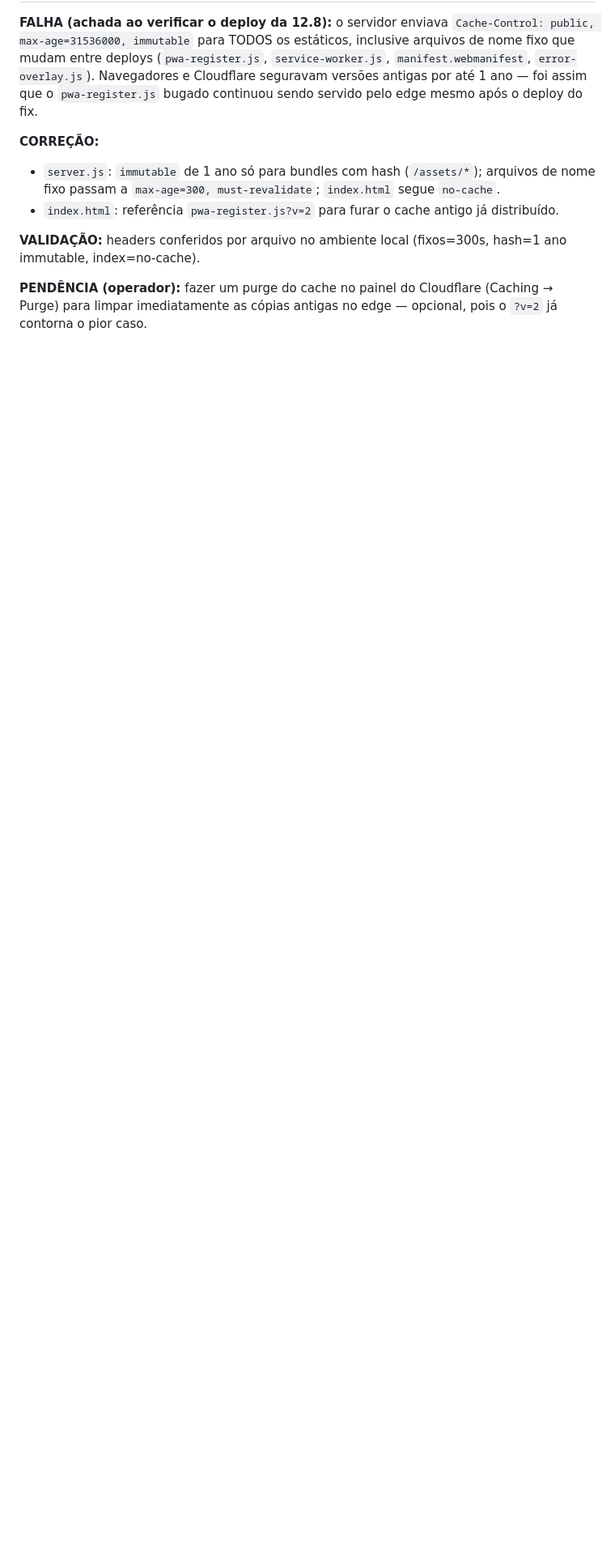
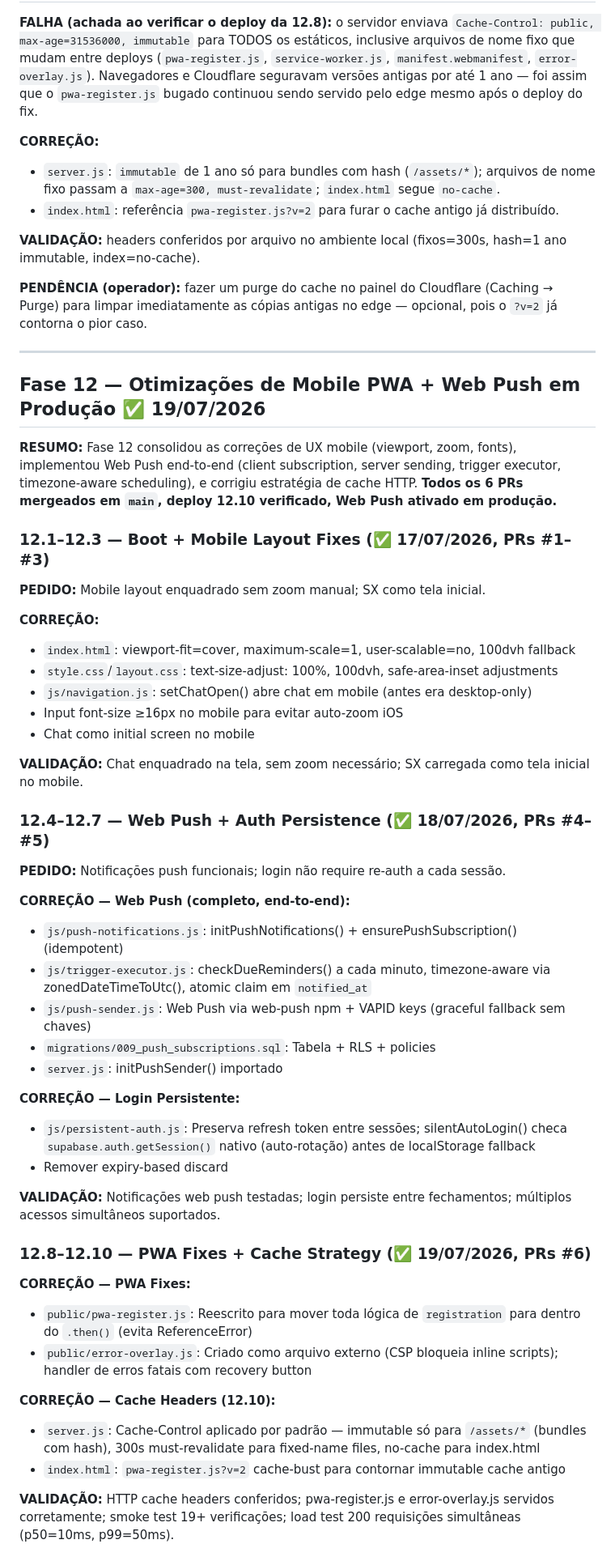
Before and after one commit to sxsevenxperts/TIME-TASKS, a Markdown page: MANUAL_DE_BORDO.md, the part around one of its changes. Shown at 81% size. Drawn GitHub-style; blank space fills up the shorter version.

```diff
--- a/MANUAL_DE_BORDO.md
+++ b/MANUAL_DE_BORDO.md
@@ -1145,3 +1145,52 @@ performanceOptimizer.initialize()
 **VALIDAÇÃO:** headers conferidos por arquivo no ambiente local (fixos=300s, hash=1 ano immutable, index=no-cache).
 
 **PENDÊNCIA (operador):** fazer um purge do cache no painel do Cloudflare (Caching → Purge) para limpar imediatamente as cópias antigas no edge — opcional, pois o `?v=2` já contorna o pior caso.
+
+---
+
+## Fase 12 — Otimizações de Mobile PWA + Web Push em Produção ✅ 19/07/2026
+
+**RESUMO:** Fase 12 consolidou as correções de UX mobile (viewport, zoom, fonts), implementou Web Push end-to-end (client subscription, server sending, trigger executor, timezone-aware scheduling), e corrigiu estratégia de cache HTTP. **Todos os 6 PRs mergeados em `main`, deploy 12.10 verificado, Web Push ativado em produção.**
+
+### 12.1–12.3 — Boot + Mobile Layout Fixes (✅ 17/07/2026, PRs #1–#3)
+
+**PEDIDO:** Mobile layout enquadrado sem zoom manual; SX como tela inicial.
+
+**CORREÇÃO:**
+- `index.html`: viewport-fit=cover, maximum-scale=1, user-scalable=no, 100dvh fallback
+- `style.css`/`layout.css`: text-size-adjust: 100%, 100dvh, safe-area-inset adjustments
+- `js/navigation.js`: setChatOpen() abre chat em mobile (antes era desktop-only)
+- Input font-size ≥16px no mobile para evitar auto-zoom iOS
+- Chat como initial screen no mobile
+
+**VALIDAÇÃO:** Chat enquadrado na tela, sem zoom necessário; SX carregada como tela inicial no mobile.
+
+### 12.4–12.7 — Web Push + Auth Persistence (✅ 18/07/2026, PRs #4–#5)
+
+**PEDIDO:** Notificações push funcionais; login não require re-auth a cada sessão.
+
+**CORREÇÃO — Web Push (completo, end-to-end):**
+- `js/push-notifications.js`: initPushNotifications() + ensurePushSubscription() (idempotent)
+- `js/trigger-executor.js`: checkDueReminders() a cada minuto, timezone-aware via zonedDateTimeToUtc(), atomic claim em `notified_at`
+- `js/push-sender.js`: Web Push via web-push npm + VAPID keys (graceful fallback sem chaves)
+- `migrations/009_push_subscriptions.sql`: Tabela + RLS + policies
+- `server.js`: initPushSender() importado
+
+**CORREÇÃO — Login Persistente:**
+- `js/persistent-auth.js`: Preserva refresh token entre sessões; silentAutoLogin() checa `supabase.auth.getSession()` nativo (auto-rotação) antes de localStorage fallback
+- Remover expiry-based discard
+
+**VALIDAÇÃO:** Notificações web push testadas; login persiste entre fechamentos; múltiplos acessos simultâneos suportados.
+
+### 12.8–12.10 — PWA Fixes + Cache Strategy (✅ 19/07/2026, PRs #6)
+
+**CORREÇÃO — PWA Fixes:**
+- `public/pwa-register.js`: Reescrito para mover toda lógica de `registration` para dentro do `.then()` (evita ReferenceError)
+- `public/error-overlay.js`: Criado como arquivo externo (CSP bloqueia inline scripts); handler de erros fatais com recovery button
+
+**CORREÇÃO — Cache Headers (12.10):**
+- `server.js`: Cache-Control aplicado por padrão — immutable só para `/assets/*` (bundles com hash), 300s must-revalidate para fixed-name files, no-cache para index.html
+- `index.html`: `pwa-register.js?v=2` cache-bust para contornar immutable cache antigo
+
+**VALIDAÇÃO:** HTTP cache headers conferidos; pwa-register.js e error-overlay.js servidos corretamente; smoke test 19+ verificações; load test 200 requisições simultâneas (p50=10ms, p99=50ms).
+
```
Also changed, not shown: other parts of MANUAL_DE_BORDO.md (+25 -1 lines), ROADMAP.md (+3 -3 lines).
